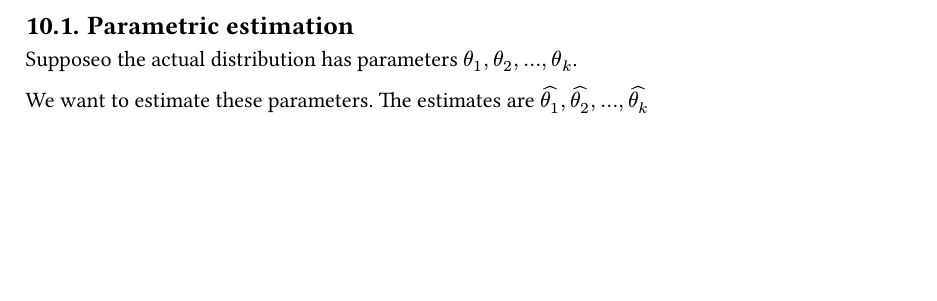
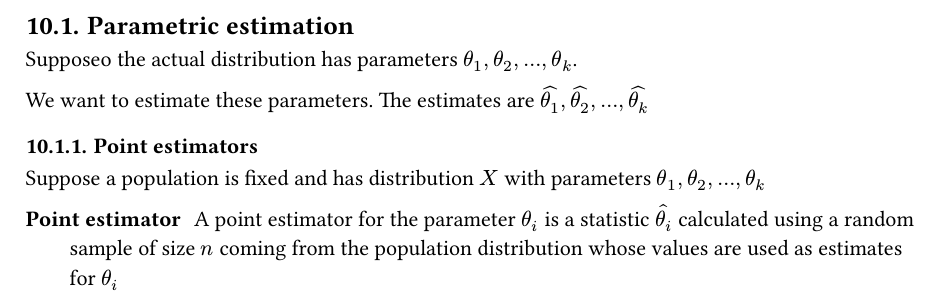
Before and after one commit to ysthakur/STAT400-Notes, a Typst document (main.typ): part of page 5 of 5, cut so that both start at the same text, the shorter picture padded with empty space. The pictures show the PDF file main.pdf that the author committed with the source.

Commit message:
point estimator intro

```diff
--- a/main.typ
+++ b/main.typ
@@ -180,3 +180,9 @@ If you have a random sample of size $n$ from a distribution $X$ with $E(X) = mu$
 Supposeo the actual distribution has parameters $theta_1, theta_2, ..., theta_k$.
 
 We want to estimate these parameters. The estimates are $hat(theta_1), hat(theta_2), ..., hat(theta_k)$
+
+=== Point estimators
+
+Suppose a population is fixed and has distribution $X$ with parameters $theta_1, theta_2, ..., theta_k$
+
+/ Point estimator: A point estimator for the parameter $theta_i$ is a statistic $hat(theta_i)$ calculated using a random sample of size $n$ coming from the population distribution whose values are used as estimates for $theta_i$
```
Also changed, not shown: main.pdf.
